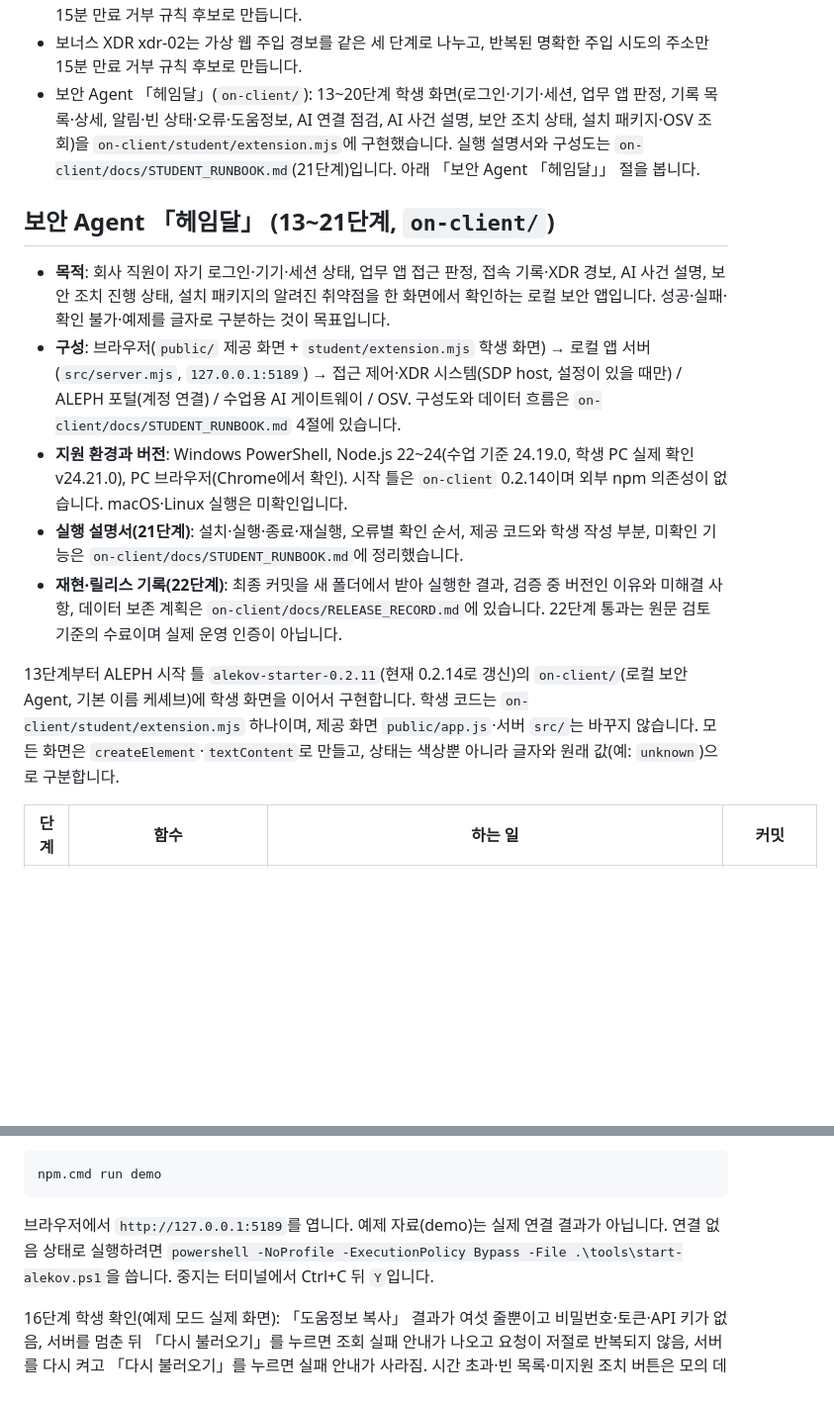
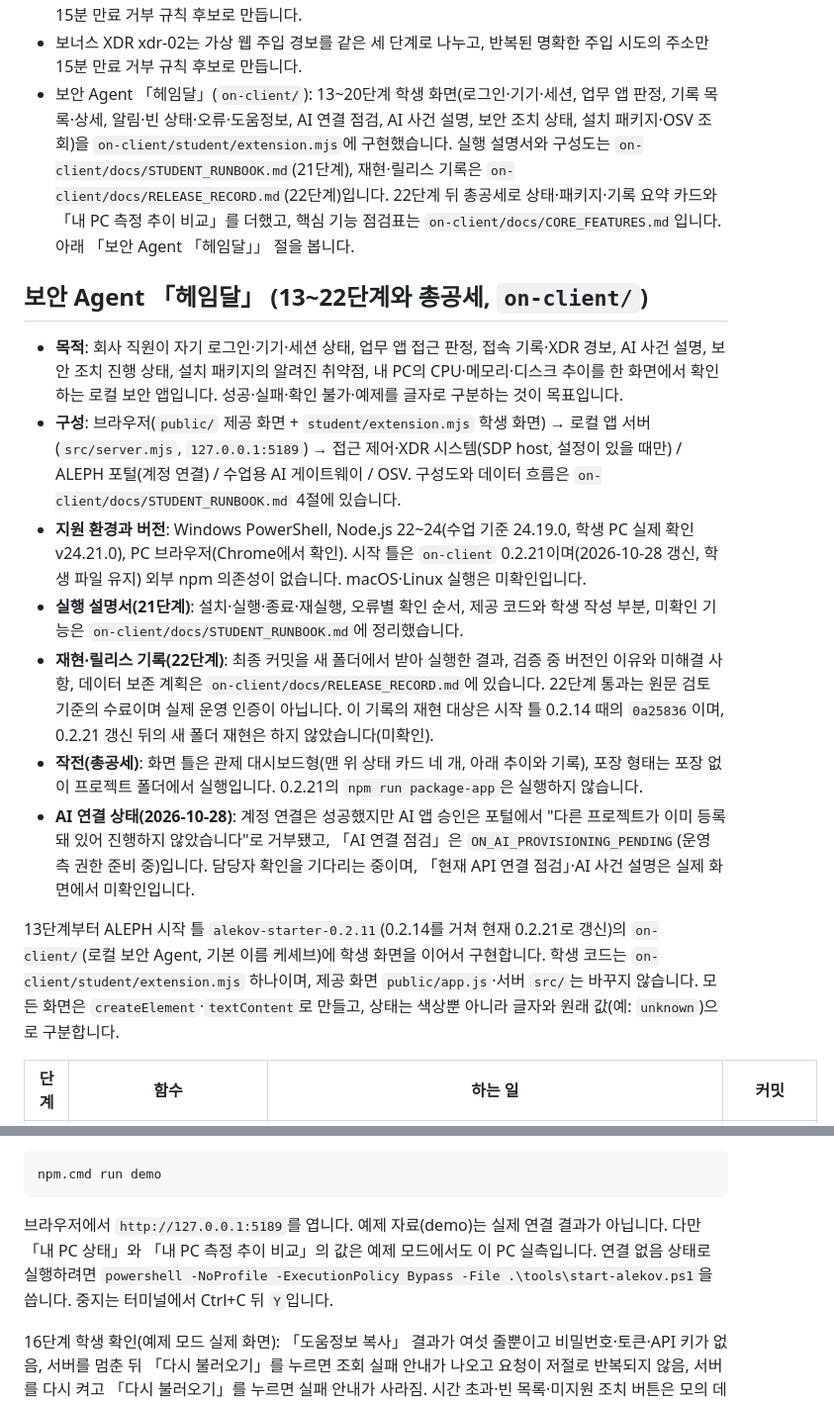
Before and after one commit to vinn81/choi-bujang-secret-vault, a Markdown page: README.md, 2 parts joined by grey strips. Shown at 99% size. Rendered like a GitHub page; blank space fills up the shorter version.

Commit message:
README: 헤임달 시작 틀 0.2.21 갱신, 총공세 기능, 「내 PC 측정 추이 비교」, AI 연결 상태 반영
Co-Authored-By: Claude Opus 5.5 <noreply@anthropic.com>
Claude-Session: https://claude.ai/code/session_018QeCp6ZJU1uD428CDVJytD

````diff
--- a/README.md
+++ b/README.md
@@ -23,17 +23,19 @@
 - 자기 점검(`src/attack-check.mjs`)은 묶음 실행 중 네트워크 요청을 보내지 않고 20건 모두 `not_run`으로 적습니다. 비로그인 거부·메모 0건 같은 실측은 배포 서버의 요청 기록과 작전실 실측 재확인 표에서 확인합니다.
 - 보너스 XDR은 가상 Wazuh 무차별 로그인 경보를 `block`·`alert`·`record`로 나누고, `block` 주소만 15분 만료 거부 규칙 후보로 만듭니다.
 - 보너스 XDR xdr-02는 가상 웹 주입 경보를 같은 세 단계로 나누고, 반복된 명확한 주입 시도의 주소만 15분 만료 거부 규칙 후보로 만듭니다.
-- 보안 Agent 「헤임달」(`on-client/`): 13~20단계 학생 화면(로그인·기기·세션, 업무 앱 판정, 기록 목록·상세, 알림·빈 상태·오류·도움정보, AI 연결 점검, AI 사건 설명, 보안 조치 상태, 설치 패키지·OSV 조회)을 `on-client/student/extension.mjs`에 구현했습니다. 실행 설명서와 구성도는 `on-client/docs/STUDENT_RUNBOOK.md`(21단계)입니다. 아래 「보안 Agent 「헤임달」」 절을 봅니다.
+- 보안 Agent 「헤임달」(`on-client/`): 13~20단계 학생 화면(로그인·기기·세션, 업무 앱 판정, 기록 목록·상세, 알림·빈 상태·오류·도움정보, AI 연결 점검, AI 사건 설명, 보안 조치 상태, 설치 패키지·OSV 조회)을 `on-client/student/extension.mjs`에 구현했습니다. 실행 설명서와 구성도는 `on-client/docs/STUDENT_RUNBOOK.md`(21단계), 재현·릴리스 기록은 `on-client/docs/RELEASE_RECORD.md`(22단계)입니다. 22단계 뒤 총공세로 상태·패키지·기록 요약 카드와 「내 PC 측정 추이 비교」를 더했고, 핵심 기능 점검표는 `on-client/docs/CORE_FEATURES.md`입니다. 아래 「보안 Agent 「헤임달」」 절을 봅니다.
 
-## 보안 Agent 「헤임달」 (13~21단계, `on-client/`)
+## 보안 Agent 「헤임달」 (13~22단계와 총공세, `on-client/`)
 
-- **목적**: 회사 직원이 자기 로그인·기기·세션 상태, 업무 앱 접근 판정, 접속 기록·XDR 경보, AI 사건 설명, 보안 조치 진행 상태, 설치 패키지의 알려진 취약점을 한 화면에서 확인하는 로컬 보안 앱입니다. 성공·실패·확인 불가·예제를 글자로 구분하는 것이 목표입니다.
+- **목적**: 회사 직원이 자기 로그인·기기·세션 상태, 업무 앱 접근 판정, 접속 기록·XDR 경보, AI 사건 설명, 보안 조치 진행 상태, 설치 패키지의 알려진 취약점, 내 PC의 CPU·메모리·디스크 추이를 한 화면에서 확인하는 로컬 보안 앱입니다. 성공·실패·확인 불가·예제를 글자로 구분하는 것이 목표입니다.
 - **구성**: 브라우저(`public/` 제공 화면 + `student/extension.mjs` 학생 화면) → 로컬 앱 서버(`src/server.mjs`, `127.0.0.1:5189`) → 접근 제어·XDR 시스템(SDP host, 설정이 있을 때만) / ALEPH 포털(계정 연결) / 수업용 AI 게이트웨이 / OSV. 구성도와 데이터 흐름은 `on-client/docs/STUDENT_RUNBOOK.md` 4절에 있습니다.
-- **지원 환경과 버전**: Windows PowerShell, Node.js 22~24(수업 기준 24.19.0, 학생 PC 실제 확인 v24.21.0), PC 브라우저(Chrome에서 확인). 시작 틀은 `on-client` 0.2.14이며 외부 npm 의존성이 없습니다. macOS·Linux 실행은 미확인입니다.
+- **지원 환경과 버전**: Windows PowerShell, Node.js 22~24(수업 기준 24.19.0, 학생 PC 실제 확인 v24.21.0), PC 브라우저(Chrome에서 확인). 시작 틀은 `on-client` 0.2.21이며(2026-10-28 갱신, 학생 파일 유지) 외부 npm 의존성이 없습니다. macOS·Linux 실행은 미확인입니다.
 - **실행 설명서(21단계)**: 설치·실행·종료·재실행, 오류별 확인 순서, 제공 코드와 학생 작성 부분, 미확인 기능은 `on-client/docs/STUDENT_RUNBOOK.md`에 정리했습니다.
-- **재현·릴리스 기록(22단계)**: 최종 커밋을 새 폴더에서 받아 실행한 결과, 검증 중 버전인 이유와 미해결 사항, 데이터 보존 계획은 `on-client/docs/RELEASE_RECORD.md`에 있습니다. 22단계 통과는 원문 검토 기준의 수료이며 실제 운영 인증이 아닙니다.
+- **재현·릴리스 기록(22단계)**: 최종 커밋을 새 폴더에서 받아 실행한 결과, 검증 중 버전인 이유와 미해결 사항, 데이터 보존 계획은 `on-client/docs/RELEASE_RECORD.md`에 있습니다. 22단계 통과는 원문 검토 기준의 수료이며 실제 운영 인증이 아닙니다. 이 기록의 재현 대상은 시작 틀 0.2.14 때의 `0a25836`이며, 0.2.21 갱신 뒤의 새 폴더 재현은 하지 않았습니다(미확인).
+- **작전(총공세)**: 화면 틀은 관제 대시보드형(맨 위 상태 카드 네 개, 아래 추이와 기록), 포장 형태는 포장 없이 프로젝트 폴더에서 실행입니다. 0.2.21의 `npm run package-app`은 실행하지 않습니다.
+- **AI 연결 상태(2026-10-28)**: 계정 연결은 성공했지만 AI 앱 승인은 포털에서 "다른 프로젝트가 이미 등록돼 있어 진행하지 않았습니다"로 거부됐고, 「AI 연결 점검」은 `ON_AI_PROVISIONING_PENDING`(운영 측 권한 준비 중)입니다. 담당자 확인을 기다리는 중이며, 「현재 API 연결 점검」·AI 사건 설명은 실제 화면에서 미확인입니다.
 
-13단계부터 ALEPH 시작 틀 `alekov-starter-0.2.11`(현재 0.2.14로 갱신)의 `on-client/`(로컬 보안 Agent, 기본 이름 케셰브)에 학생 화면을 이어서 구현합니다. 학생 코드는 `on-client/student/extension.mjs` 하나이며, 제공 화면 `public/app.js`·서버 `src/`는 바꾸지 않습니다. 모든 화면은 `createElement`·`textContent`로 만들고, 상태는 색상뿐 아니라 글자와 원래 값(예: `unknown`)으로 구분합니다.
+13단계부터 ALEPH 시작 틀 `alekov-starter-0.2.11`(0.2.14를 거쳐 현재 0.2.21로 갱신)의 `on-client/`(로컬 보안 Agent, 기본 이름 케셰브)에 학생 화면을 이어서 구현합니다. 학생 코드는 `on-client/student/extension.mjs` 하나이며, 제공 화면 `public/app.js`·서버 `src/`는 바꾸지 않습니다. 모든 화면은 `createElement`·`textContent`로 만들고, 상태는 색상뿐 아니라 글자와 원래 값(예: `unknown`)으로 구분합니다.
 
 | 단계 | 함수 | 하는 일 | 커밋 |
 |---|---|---|---|
@@ -59,7 +72,7 @@
 npm.cmd run demo
 ```
 
-브라우저에서 `http://127.0.0.1:5189`를 엽니다. 예제 자료(demo)는 실제 연결 결과가 아닙니다. 연결 없음 상태로 실행하려면 `powershell -NoProfile -ExecutionPolicy Bypass -File .\tools\start-alekov.ps1`을 씁니다. 중지는 터미널에서 Ctrl+C 뒤 `Y`입니다.
+브라우저에서 `http://127.0.0.1:5189`를 엽니다. 예제 자료(demo)는 실제 연결 결과가 아닙니다. 다만 「내 PC 상태」와 「내 PC 측정 추이 비교」의 값은 예제 모드에서도 이 PC 실측입니다. 연결 없음 상태로 실행하려면 `powershell -NoProfile -ExecutionPolicy Bypass -File .\tools\start-alekov.ps1`을 씁니다. 중지는 터미널에서 Ctrl+C 뒤 `Y`입니다.
 
 16단계 학생 확인(예제 모드 실제 화면): 「도움정보 복사」 결과가 여섯 줄뿐이고 비밀번호·토큰·API 키가 없음, 서버를 멈춘 뒤 「다시 불러오기」를 누르면 조회 실패 안내가 나오고 요청이 저절로 반복되지 않음, 서버를 다시 켜고 「다시 불러오기」를 누르면 실패 안내가 사라짐. 시간 초과·빈 목록·미지원 조치 버튼은 모의 데이터로만 점검했고, 회사 시스템 연결 상태는 미확인입니다. 위 내용은 학생의 실행·관찰이며 심판 판정이 아닙니다.
 
````
Also changed, not shown: other parts of README.md (+12 -1 lines).
